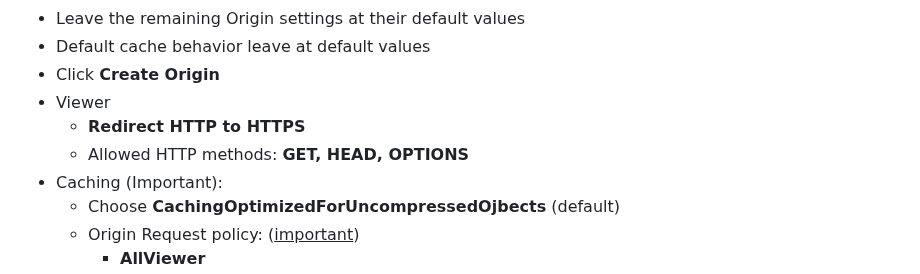
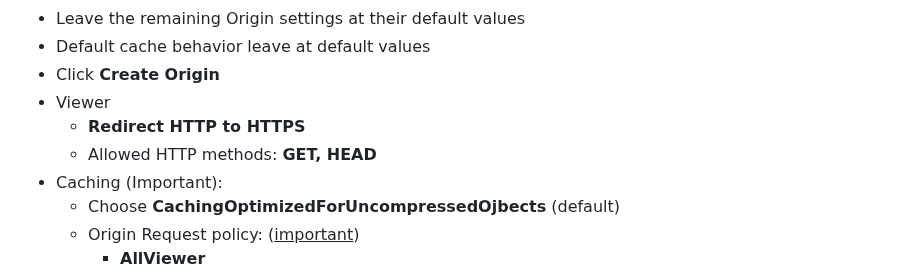
Before and after one commit to doritoes/ipdice.com, a Markdown page: 4_CloudFront.md, the part around one of its changes. GitHub-like rendering.

```diff
--- a/4_CloudFront.md
+++ b/4_CloudFront.md
@@ -20,7 +20,7 @@ It is possible to  configure health checks within CloudFront to automatically ro
   - Click **Create Origin**
   - Viewer
     - **Redirect HTTP to HTTPS**
-    - Allowed HTTP methods: **GET, HEAD, OPTIONS**
+    - Allowed HTTP methods: **GET, HEAD**
   - Caching (Important):
     - Choose **CachingOptimizedForUncompressedOjbects** (default)
     - Origin Request policy: (<u>important</u>)
```
Also changed, not shown: other parts of 4_CloudFront.md (+0 -2 lines).
